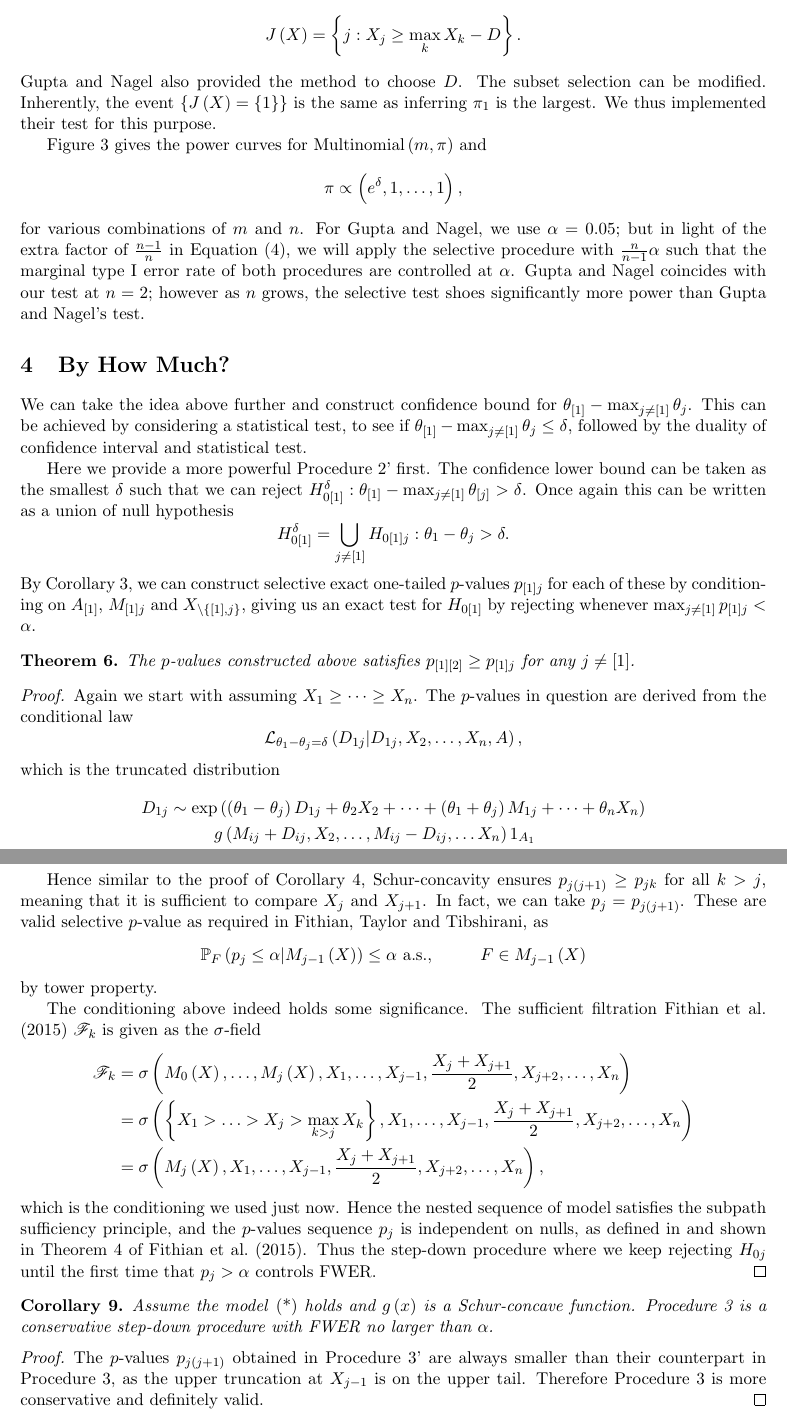
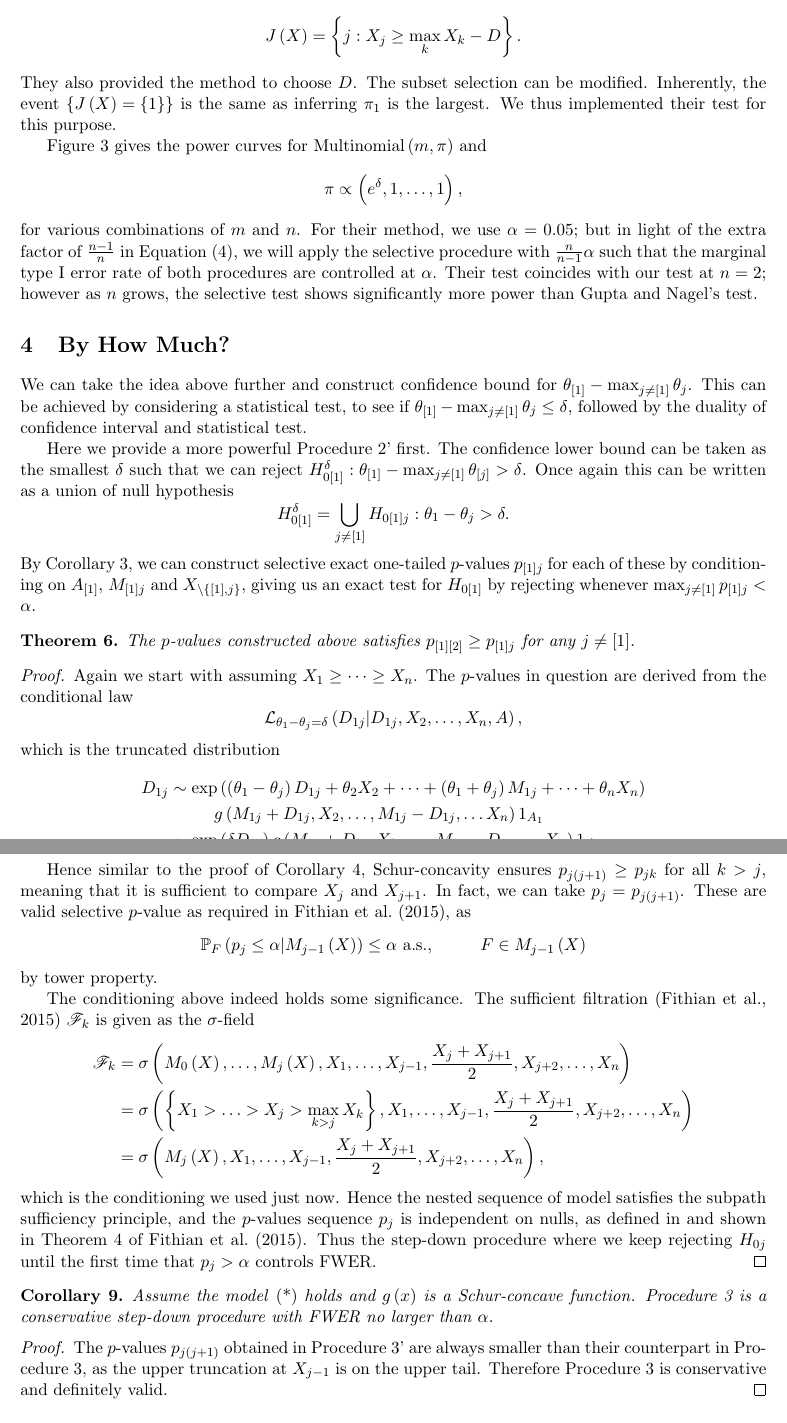
Before and after one commit to kenhungkk/verifying-winner, a LaTeX paper (verifying-winner.tex): two parts of pages 10 and 14 of 15, joined at a grey line, cut so that both start at the same text. Compiled offline with pdfLaTeX.

Commit message:
Minor fixes

```diff
--- a/verifying-winner.tex
+++ b/verifying-winner.tex
@@ -394,11 +394,11 @@ Gupta and Nagel \cite{Gupta:1967wg} devised a rule to select a subset that inclu
 $$\PP\left(\argmax_j \pi_j \in J\left(X\right)\right) \ge 1 - \alpha.$$
 This was achieved by finding an integer $D$, as a function on $m$, $n$ and $\alpha$, and select by
 $$J\left(X\right) = \left\{j: X_j \ge \max_k X_k - D\right\}.$$
-Gupta and Nagel also provided the method to choose $D$. The subset selection can be modified. Inherently, the event $\left\{J\left(X\right) = \left\{1\right\}\right\}$ is the same as inferring $\pi_1$ is the largest. We thus implemented their test for this purpose.
+They also provided the method to choose $D$. The subset selection can be modified. Inherently, the event $\left\{J\left(X\right) = \left\{1\right\}\right\}$ is the same as inferring $\pi_1$ is the largest. We thus implemented their test for this purpose.
 
 \Cref{fig:power} gives the power curves for $\text{Multinomial}\left(m, \pi\right)$ and
 $$\pi \propto \left(e^\delta, 1, \ldots, 1\right),$$
-for various combinations of $m$ and $n$. For Gupta and Nagel, we use $\alpha = 0.05$; but in light of the extra factor of $\frac{n-1}{n}$ in \Cref{eqn:marginal}, we will apply the selective procedure with $\frac{n}{n-1} \alpha$ such that the marginal type I error rate of both procedures are controlled at $\alpha$. Gupta and Nagel coincides with our test at $n = 2$; however as $n$ grows, the selective test shoes significantly more power than Gupta and Nagel's test.
+for various combinations of $m$ and $n$. For their method, we use $\alpha = 0.05$; but in light of the extra factor of $\frac{n-1}{n}$ in \Cref{eqn:marginal}, we will apply the selective procedure with $\frac{n}{n-1} \alpha$ such that the marginal type I error rate of both procedures are controlled at $\alpha$. Their test coincides with our test at $n = 2$; however as $n$ grows, the selective test shows significantly more power than Gupta and Nagel's test.
 
 \begin{figure}[htbp]
 \begin{center}
@@ -427,8 +427,8 @@ $$\mathcal{L}_{\theta_1 - \theta_j = \delta} \left(D_{1j} \middle| D_{1j}, X_2,
 which is the truncated distribution
 \begin{align*}
 D_{1j} & \sim \exp\left(\left(\theta_1 - \theta_j\right) D_{1j} + \theta_2 X_2 + \cdots + \left(\theta_1 + \theta_j\right) M_{1j} + \cdots + \theta_n X_n \right) \\
-& ~~~~~~~~ g\left(M_{ij} + D_{ij}, X_2, \ldots, M_{ij} - D_{ij}, \ldots X_n\right) 1_{A_1} \\
-& \sim \exp\left(\delta D_{ij}\right) g\left(M_{ij} + D_{ij}, X_2, \ldots, M_{ij} - D_{ij}, \ldots X_n\right) 1_{A_1}.
+& ~~~~~~~~ g\left(M_{1j} + D_{1j}, X_2, \ldots, M_{1j} - D_{1j}, \ldots X_n\right) 1_{A_1} \\
+& \sim \exp\left(\delta D_{1j}\right) g\left(M_{1j} + D_{1j}, X_2, \ldots, M_{1j} - D_{1j}, \ldots X_n\right) 1_{A_1}.
 \end{align*}
 
 The $p$-values thus are
@@ -528,17 +528,17 @@ Here we are only comparing $X_j$ to $X_{j+1}$ by \Cref{sec:winnerbest}. The uppe
 
 $$p_{jk} = \frac{\int_{D_{jk}}^{X_{j-1}} g\left(X_1, \ldots, M_{jk} + z, \ldots, M_{jk} - z, \ldots, X_n\right) \,dz}{\int_{\max\left\{X_{j+1} - M_{jk}, 0\right\}}^{X_{j-1}} g\left(X_1, \ldots, M_{jk} + z, \ldots, M_{jk} - z, \ldots, X_n\right) \,dz}.$$
 
-Hence similar to the proof of \Cref{thm:seltest}, Schur-concavity ensures $p_{j\left(j+1\right)} \ge p_{jk}$ for all $k>j$, meaning that it is sufficient to compare $X_j$ and $X_{j+1}$. In fact, we can take $p_j = p_{j\left(j+1\right)}$. These are valid selective $p$-value as required in Fithian, Taylor and Tibshirani, as
+Hence similar to the proof of \Cref{thm:seltest}, Schur-concavity ensures $p_{j\left(j+1\right)} \ge p_{jk}$ for all $k>j$, meaning that it is sufficient to compare $X_j$ and $X_{j+1}$. In fact, we can take $p_j = p_{j\left(j+1\right)}$. These are valid selective $p$-value as required in \citet{Fithian:2015uj}, as
 $$\PP_F \left(p_j \le \alpha \middle| M_{j-1}\left(X\right)\right) \le \alpha \text{ a.s.}, ~~~~~~~~ F \in M_{j-1}\left(X\right)$$
 by tower property.
 
-The conditioning above indeed holds some significance. The sufficient filtration \cite{Fithian:2015uj} $\mathscr{F}_k$ is given as the $\sigma$-field
+The conditioning above indeed holds some significance. The sufficient filtration \citep{Fithian:2015uj} $\mathscr{F}_k$ is given as the $\sigma$-field
 \begin{align*}
 \mathscr{F}_k & = \sigma\left(M_0\left(X\right), \ldots, M_j\left(X\right), X_1, \ldots, X_{j-1}, \frac{X_j + X_{j+1}}{2}, X_{j+2}, \ldots, X_n\right) \\
 & = \sigma\left(\left\{X_1 > \ldots > X_j > \max_{k>j} X_k\right\}, X_1, \ldots, X_{j-1}, \frac{X_j + X_{j+1}}{2}, X_{j+2}, \ldots, X_n\right) \\
 & = \sigma\left(M_j\left(X\right), X_1, \ldots, X_{j-1}, \frac{X_j + X_{j+1}}{2}, X_{j+2}, \ldots, X_n\right),
 \end{align*}
-which is the conditioning we used just now. Hence the nested sequence of model satisfies the subpath sufficiency principle, and the $p$-values sequence $p_j$ is independent on nulls, as defined in and shown in Theorem 4 of \cite{Fithian:2015uj}. Thus the step-down procedure where we keep rejecting $H_{0j}$ until the first time that $p_j > \alpha$ controls FWER.
+which is the conditioning we used just now. Hence the nested sequence of model satisfies the subpath sufficiency principle, and the $p$-values sequence $p_j$ is independent on nulls, as defined in and shown in Theorem 4 of \citet{Fithian:2015uj}. Thus the step-down procedure where we keep rejecting $H_{0j}$ until the first time that $p_j > \alpha$ controls FWER.
 \end{proof}
 
 \begin{corollary}
@@ -546,7 +546,7 @@ Assume the model~\eqref{eqn:expfam} holds and $g\left(x\right)$ is a Schur-conca
 \end{corollary}
 
 \begin{proof}
-The $p$-values $p_{j\left(j+1\right)}$ obtained in Procedure 3' are always smaller than their counterpart in Procedure 3, as the upper truncation at $X_{j-1}$ is on the upper tail. Therefore Procedure 3 is more conservative and definitely valid.
+The $p$-values $p_{j\left(j+1\right)}$ obtained in Procedure 3' are always smaller than their counterpart in Procedure 3, as the upper truncation at $X_{j-1}$ is on the upper tail. Therefore Procedure 3 is conservative and definitely valid.
 \end{proof}
 
 \section{Discussion}
```
Also changed, not shown: verifying-winner.tex (12 more changed lines).
